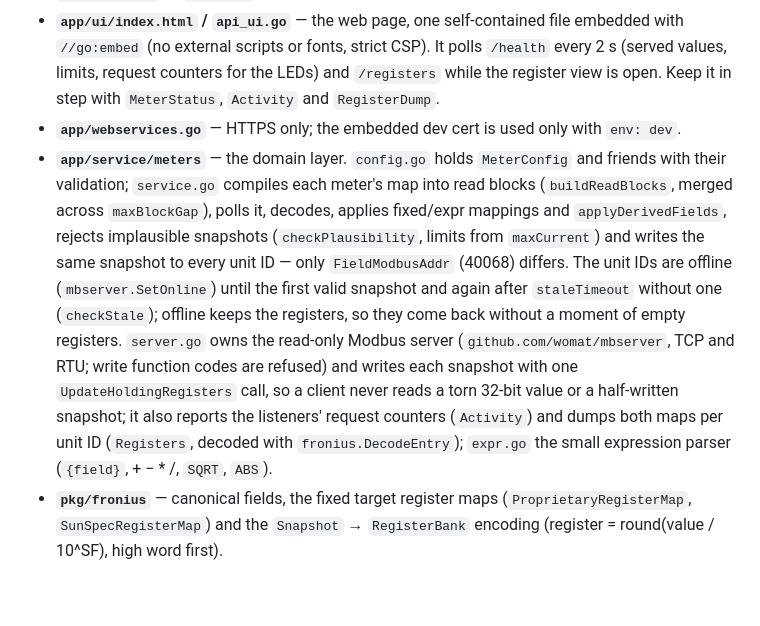
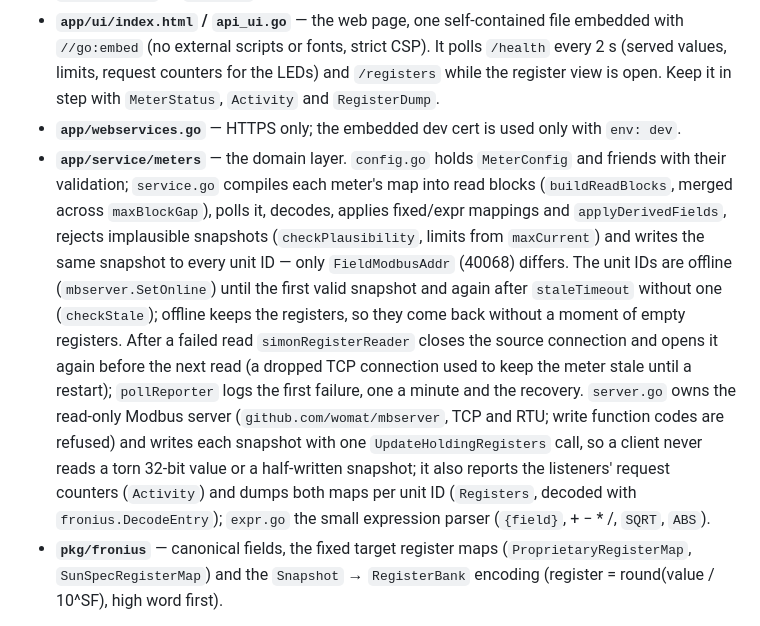
Before and after one commit to womat/smartmeter, a Markdown page: CLAUDE.md, the part around the change. Rendered like a GitHub page; blank space fills up the shorter version.

```diff
--- a/CLAUDE.md
+++ b/CLAUDE.md
@@ -56,7 +56,7 @@ Layering is strict: `cmd` → `app` → `app/service/*` → `pkg/*`. Lower layer
 - **`app/routes.go` / `api_*.go`** — the web page `/`, `/version` and `/ready` public; `/health` and `/registers?unit=N` behind `web.WithAuth` (`X-API-Key`). `/ready` is 503 while a meter has no valid snapshot for `staleAfter` (3) poll intervals. Middleware, outermost first: `WithLogging` → `WithIPFilter` → `WithCORS`.
 - **`app/ui/index.html` / `api_ui.go`** — the web page, one self-contained file embedded with `//go:embed` (no external scripts or fonts, strict CSP). It polls `/health` every 2 s (served values, limits, request counters for the LEDs) and `/registers` while the register view is open. Keep it in step with `MeterStatus`, `Activity` and `RegisterDump`.
 - **`app/webservices.go`** — HTTPS only; the embedded dev cert is used only with `env: dev`.
-- **`app/service/meters`** — the domain layer. `config.go` holds `MeterConfig` and friends with their validation; `service.go` compiles each meter's map into read blocks (`buildReadBlocks`, merged across `maxBlockGap`), polls it, decodes, applies fixed/expr mappings and `applyDerivedFields`, rejects implausible snapshots (`checkPlausibility`, limits from `maxCurrent`) and writes the same snapshot to every unit ID — only `FieldModbusAddr` (40068) differs. The unit IDs are offline (`mbserver.SetOnline`) until the first valid snapshot and again after `staleTimeout` without one (`checkStale`); offline keeps the registers, so they come back without a moment of empty registers. `server.go` owns the read-only Modbus server (`github.com/womat/mbserver`, TCP and RTU; write function codes are refused) and writes each snapshot with one `UpdateHoldingRegisters` call, so a client never reads a torn 32-bit value or a half-written snapshot; it also reports the listeners' request counters (`Activity`) and dumps both maps per unit ID (`Registers`, decoded with `fronius.DecodeEntry`); `expr.go` the small expression parser (`{field}`, + − * /, `SQRT`, `ABS`).
+- **`app/service/meters`** — the domain layer. `config.go` holds `MeterConfig` and friends with their validation; `service.go` compiles each meter's map into read blocks (`buildReadBlocks`, merged across `maxBlockGap`), polls it, decodes, applies fixed/expr mappings and `applyDerivedFields`, rejects implausible snapshots (`checkPlausibility`, limits from `maxCurrent`) and writes the same snapshot to every unit ID — only `FieldModbusAddr` (40068) differs. The unit IDs are offline (`mbserver.SetOnline`) until the first valid snapshot and again after `staleTimeout` without one (`checkStale`); offline keeps the registers, so they come back without a moment of empty registers. After a failed read `simonRegisterReader` closes the source connection and opens it again before the next read (a dropped TCP connection used to keep the meter stale until a restart); `pollReporter` logs the first failure, one a minute and the recovery. `server.go` owns the read-only Modbus server (`github.com/womat/mbserver`, TCP and RTU; write function codes are refused) and writes each snapshot with one `UpdateHoldingRegisters` call, so a client never reads a torn 32-bit value or a half-written snapshot; it also reports the listeners' request counters (`Activity`) and dumps both maps per unit ID (`Registers`, decoded with `fronius.DecodeEntry`); `expr.go` the small expression parser (`{field}`, + − * /, `SQRT`, `ABS`).
 - **`pkg/fronius`** — canonical fields, the fixed target register maps (`ProprietaryRegisterMap`, `SunSpecRegisterMap`) and the `Snapshot` → `RegisterBank` encoding (register = round(value / 10^SF), high word first).
 
 **External dependencies:** `github.com/womat/golib` supplies `web` (auth, CORS, IP filter, `Encode`). The upstream client is `github.com/simonvetter/modbus`; its server cannot do RTU, hence `github.com/womat/mbserver` (own fork) for the server side. mbserver opens the serial port itself and detects the end of an RTU request by the t3.5 inter-frame delay; `Close` disconnects TCP clients, so after a reload nobody is served by the old instance. Read them in `$(go env GOMODCACHE)` when behavior is unclear.
```
Also changed, not shown: README.de.md (+2 -1 lines), README.md (+9 -1 lines).
